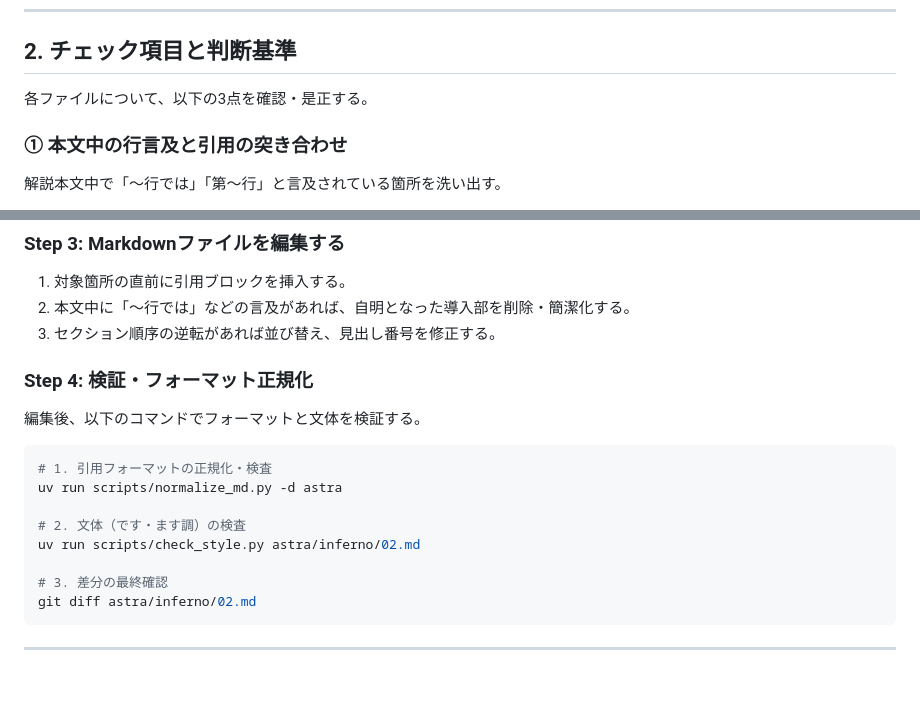
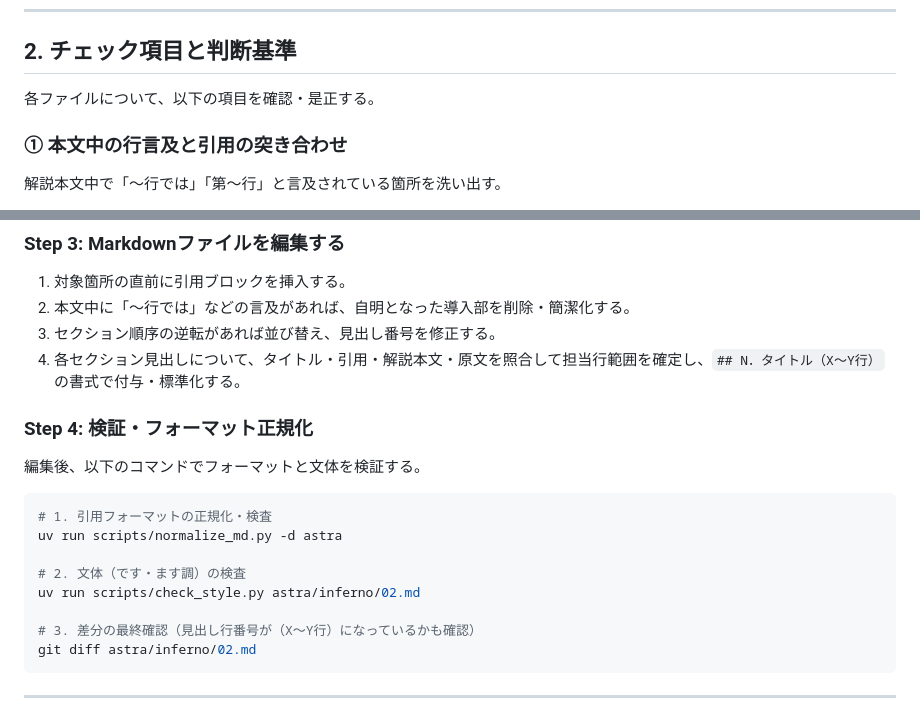
Before and after one commit to 7shi/dante-commentary, a Markdown page: ALIGNMENT.md, 2 parts joined by grey strips. GitHub-like rendering; blank space fills up the shorter version.

````diff
--- a/ALIGNMENT.md
+++ b/ALIGNMENT.md
@@ -16,7 +16,7 @@
 
 ## 2. チェック項目と判断基準
 
-各ファイルについて、以下の3点を確認・是正する。
+各ファイルについて、以下の項目を確認・是正する。
 
 ### ① 本文中の行言及と引用の突き合わせ
 解説本文中で「〜行では」「第〜行」と言及されている箇所を洗い出す。
@@ -121,6 +142,7 @@ for no in target_range:
 1. 対象箇所の直前に引用ブロックを挿入する。
 2. 本文中に「〜行では」などの言及があれば、自明となった導入部を削除・簡潔化する。
 3. セクション順序の逆転があれば並び替え、見出し番号を修正する。
+4. 各セクション見出しについて、タイトル・引用・解説本文・原文を照合して担当行範囲を確定し、`## N．タイトル（X～Y行）` の書式で付与・標準化する。
 
 ### Step 4: 検証・フォーマット正規化
 
@@ -133,7 +155,7 @@ uv run scripts/normalize_md.py -d astra
 # 2. 文体（です・ます調）の検査
 uv run scripts/check_style.py astra/inferno/02.md
 
-# 3. 差分の最終確認
+# 3. 差分の最終確認（見出し行番号が（X～Y行）になっているかも確認）
 git diff astra/inferno/02.md
 ```
 
````
Also changed, not shown: other parts of ALIGNMENT.md (+26 -3 lines).
